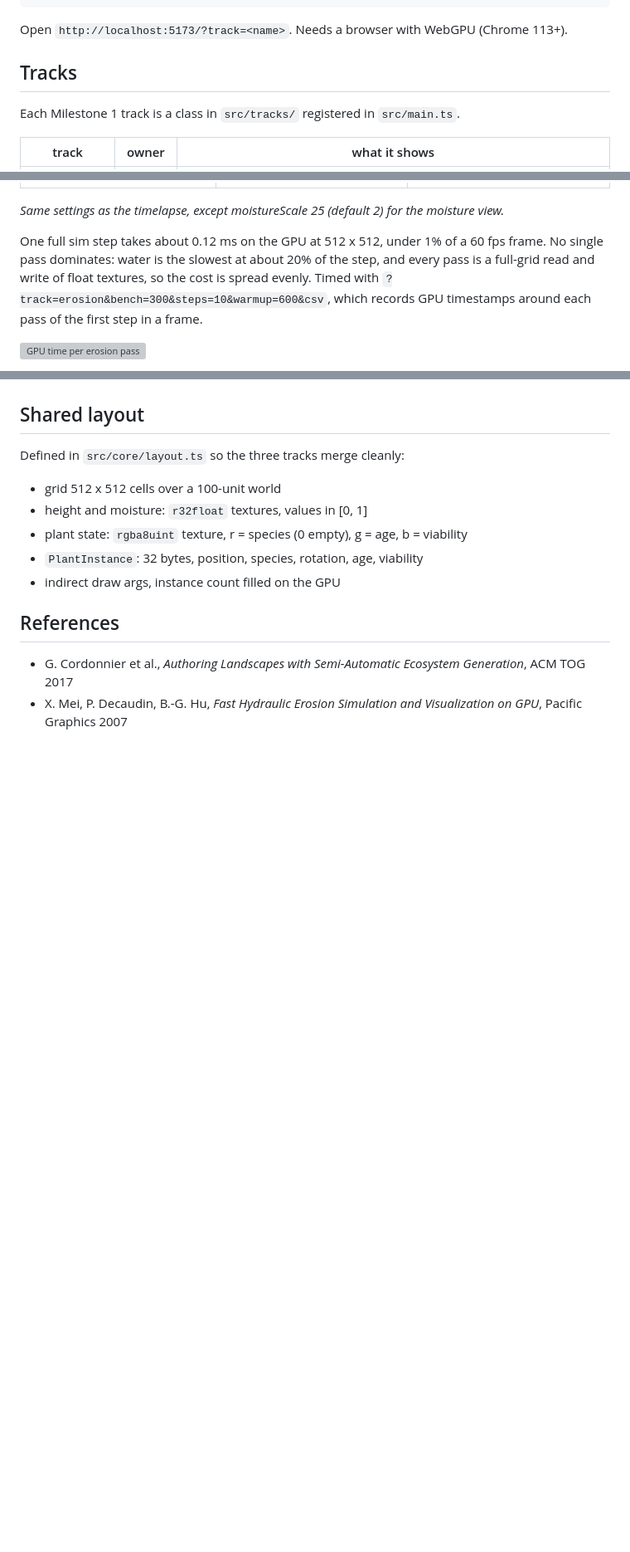
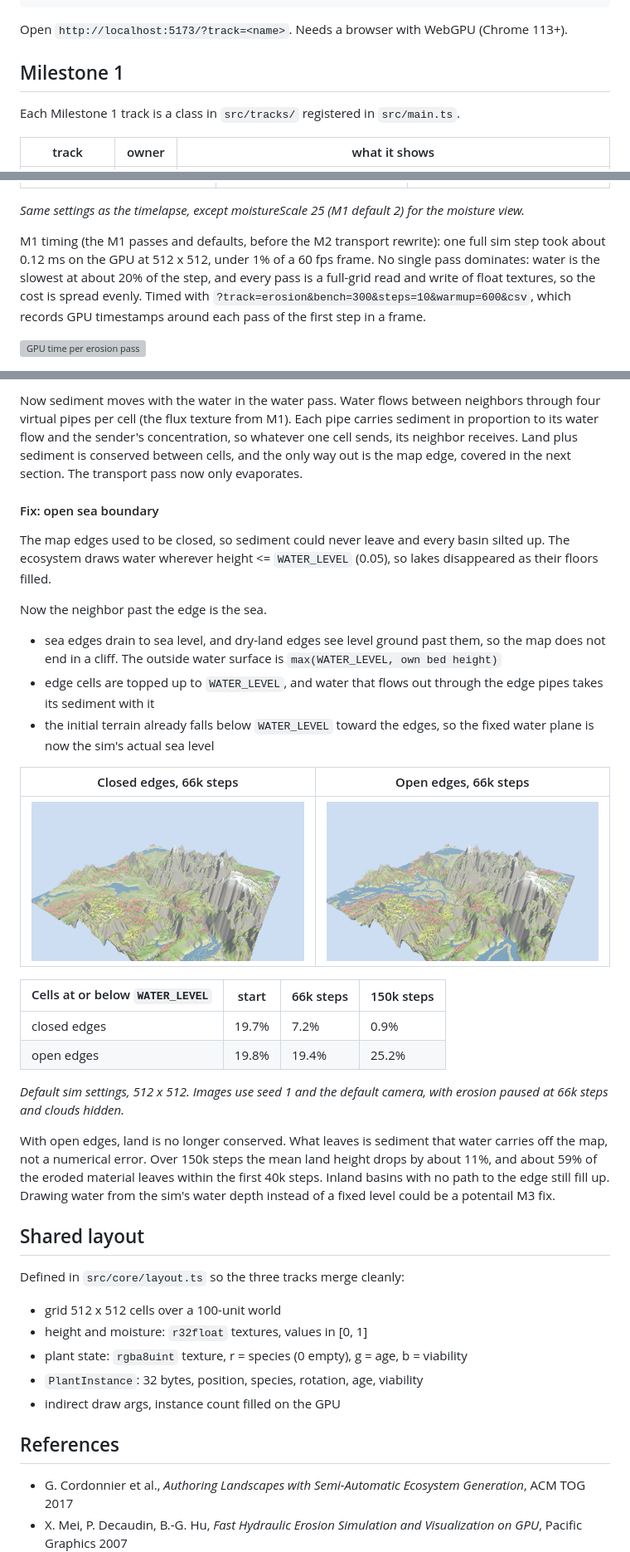
Before and after one commit to annaaaddddd/webgpu-biome-sim, a Markdown page: README.md, 3 parts joined by grey strips. Shown at 83% size. Drawn GitHub-style; pictures changed too: media/erosion/erosion_m2_closed_edges.png (added), media/erosion/erosion_m2_open_edges.png (added); blank space fills up the shorter version; grey boxes are pictures that could not be loaded.

```diff
--- a/README.md
+++ b/README.md
@@ -16,7 +16,7 @@ npm run dev
 
 Open `http://localhost:5173/?track=<name>`. Needs a browser with WebGPU (Chrome 113+).
 
-## Tracks
+## Milestone 1
 
 Each Milestone 1 track is a class in `src/tracks/` registered in `src/main.ts`.
 
@@ -70,9 +70,9 @@ GUI: `view` switches between shaded, height and moisture; the Simulation folder
 | --- | --- | --- |
 | ![](media/erosion/erosion_m1_shaded_closeup.png) | ![](media/erosion/erosion_m1_height_view.png) | ![](media/erosion/erosion_m1_moisture_view.png) |
 
-*Same settings as the timelapse, except moistureScale 25 (default 2) for the moisture view.*
+*Same settings as the timelapse, except moistureScale 25 (M1 default 2) for the moisture view.*
 
-One full sim step takes about 0.12 ms on the GPU at 512 x 512, under 1% of a 60 fps frame. No single pass dominates: water is the slowest at about 20% of the step, and every pass is a full-grid read and write of float textures, so the cost is spread evenly. Timed with `?track=erosion&bench=300&steps=10&warmup=600&csv`, which records GPU timestamps around each pass of the first step in a frame.
+M1 timing (the M1 passes and defaults, before the M2 transport rewrite): one full sim step took about 0.12 ms on the GPU at 512 x 512, under 1% of a 60 fps frame. No single pass dominates: water is the slowest at about 20% of the step, and every pass is a full-grid read and write of float textures, so the cost is spread evenly. Timed with `?track=erosion&bench=300&steps=10&warmup=600&csv`, which records GPU timestamps around each pass of the first step in a frame.
 
 ![GPU time per erosion pass](media/erosion/erosion_timing_512.svg)
 
@@ -105,3 +142,28 @@ By keeping a shape per species, variation per instance model, we can keep flower
+Now sediment moves with the water in the water pass. Water flows between neighbors through four virtual pipes per cell (the flux texture from M1). Each pipe carries sediment in proportion to its water flow and the sender's concentration, so whatever one cell sends, its neighbor receives. Land plus sediment is conserved between cells, and the only way out is the map edge, covered in the next section. The transport pass now only evaporates.
+
+#### Fix: open sea boundary
+
+The map edges used to be closed, so sediment could never leave and every basin silted up. The ecosystem draws water wherever height <= `WATER_LEVEL` (0.05), so lakes disappeared as their floors filled.
+
+Now the neighbor past the edge is the sea.
+
+- sea edges drain to sea level, and dry-land edges see level ground past them, so the map does not end in a cliff. The outside water surface is `max(WATER_LEVEL, own bed height)`
+- edge cells are topped up to `WATER_LEVEL`, and water that flows out through the edge pipes takes its sediment with it
+- the initial terrain already falls below `WATER_LEVEL` toward the edges, so the fixed water plane is now the sim's actual sea level
+
+| Closed edges, 66k steps | Open edges, 66k steps |
+| --- | --- |
+| <img src="media/erosion/erosion_m2_closed_edges.png" width="420"> | <img src="media/erosion/erosion_m2_open_edges.png" width="420"> |
+
+| Cells at or below `WATER_LEVEL` | start | 66k steps | 150k steps |
+| --- | --- | --- | --- |
+| closed edges | 19.7% | 7.2% | 0.9% |
+| open edges | 19.8% | 19.4% | 25.2% |
+
+*Default sim settings, 512 x 512. Images use seed 1 and the default camera, with erosion paused at 66k steps and clouds hidden.*
+
+With open edges, land is no longer conserved. What leaves is sediment that water carries off the map, not a numerical error. Over 150k steps the mean land height drops by about 11%, and about 59% of the eroded material leaves within the first 40k steps. Inland basins with no path to the edge still fill up. Drawing water from the sim's water depth instead of a fixed level could be a potentail M3 fix.
+
 ## Shared layout
 
 Defined in `src/core/layout.ts` so the three tracks merge cleanly:
```
Also changed, not shown: other parts of README.md (+39 -2 lines), media/erosion/erosion_m2_eroded.png (added), media/erosion/erosion_m2_stub.png (added), 1 other file.
